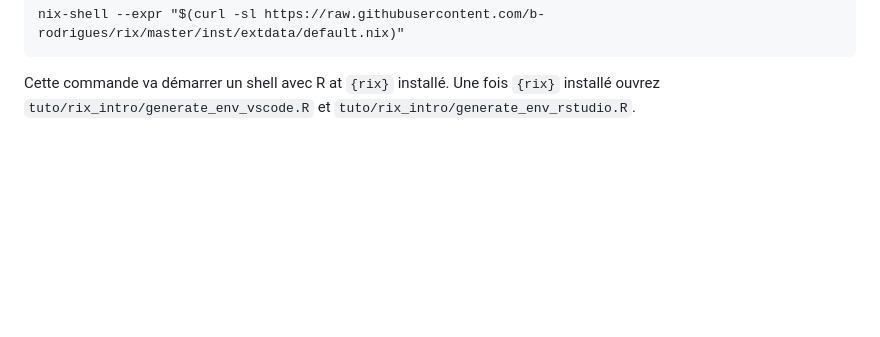
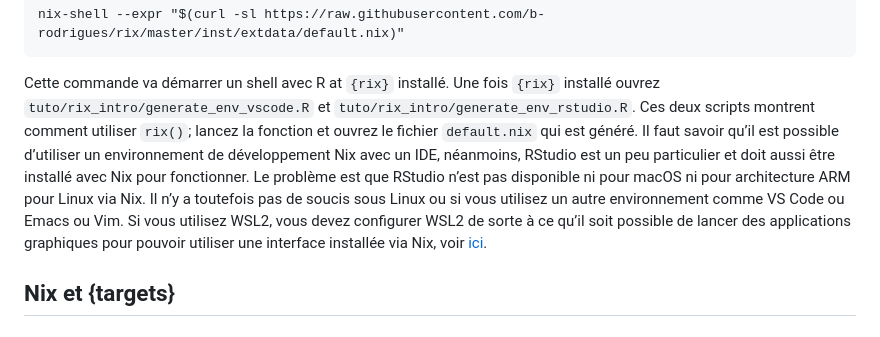
Before and after one commit to b-rodrigues/rr_2024, a Markdown page: tuto/readme.md, the part around the change. Rendered like a GitHub page; blank space fills up the shorter version.

````diff
--- a/tuto/readme.md
+++ b/tuto/readme.md
@@ -121,3 +121,11 @@ nix-shell --expr "$(curl -sl https://raw.githubusercontent.com/b-rodrigues/rix/m
 ```
 
 Cette commande va démarrer un shell avec R at `{rix}` installé. Une fois `{rix}` installé ouvrez `tuto/rix_intro/generate_env_vscode.R` et `tuto/rix_intro/generate_env_rstudio.R`.
+Ces deux scripts montrent comment utiliser `rix()`; lancez la fonction et ouvrez le fichier `default.nix` qui est généré. Il faut
+savoir qu’il est possible d’utiliser un environnement de développement Nix avec un IDE, néanmoins, RStudio est un peu particulier
+et doit aussi être installé avec Nix pour fonctionner. Le problème est que RStudio n’est pas disponible ni pour macOS ni pour
+architecture ARM pour Linux via Nix. Il n’y a toutefois pas de soucis sous Linux ou si vous utilisez un autre environnement comme
+VS Code ou Emacs ou Vim. Si vous utilisez WSL2, vous devez configurer WSL2 de sorte à ce qu’il soit possible de lancer des
+applications graphiques pour pouvoir utiliser une interface installée via Nix, voir [ici](https://learn.microsoft.com/en-us/windows/wsl/tutorials/gui-apps).
+
+## Nix et {targets}
````
